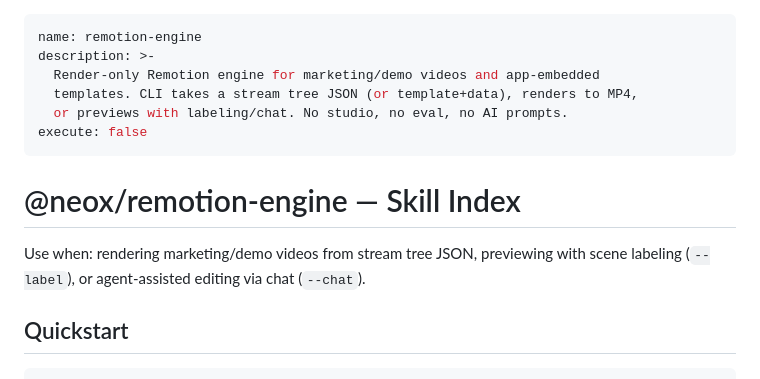
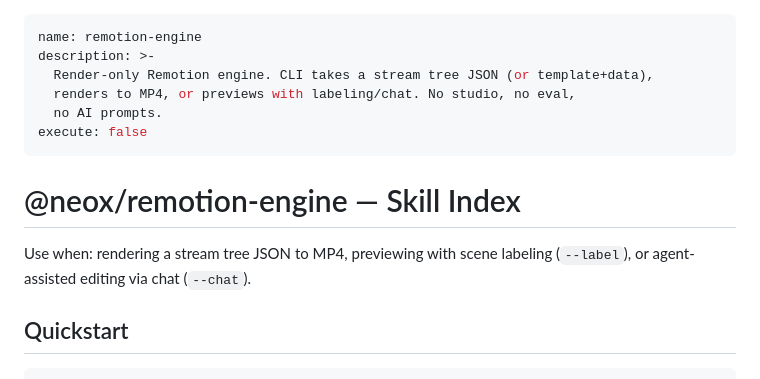
Before and after one commit to lalalic/remotion-engine, a Markdown page: SKILL.md, the part around the change. GitHub-like rendering.

Commit message:
fix description: remotion-engine is a general video render engine, not limited to marketing/demo

```diff
--- a/SKILL.md
+++ b/SKILL.md
@@ -1,15 +1,15 @@
 ---
 name: remotion-engine
 description: >-
-  Render-only Remotion engine for marketing/demo videos and app-embedded
-  templates. CLI takes a stream tree JSON (or template+data), renders to MP4,
-  or previews with labeling/chat. No studio, no eval, no AI prompts.
+  Render-only Remotion engine. CLI takes a stream tree JSON (or template+data),
+  renders to MP4, or previews with labeling/chat. No studio, no eval,
+  no AI prompts.
 execute: false
 ---
 
 # @neox/remotion-engine — Skill Index
 
-Use when: rendering marketing/demo videos from stream tree JSON, previewing with scene labeling (`--label`), or agent-assisted editing via chat (`--chat`).
+Use when: rendering a stream tree JSON to MP4, previewing with scene labeling (`--label`), or agent-assisted editing via chat (`--chat`).
 
 ## Quickstart
 
```
